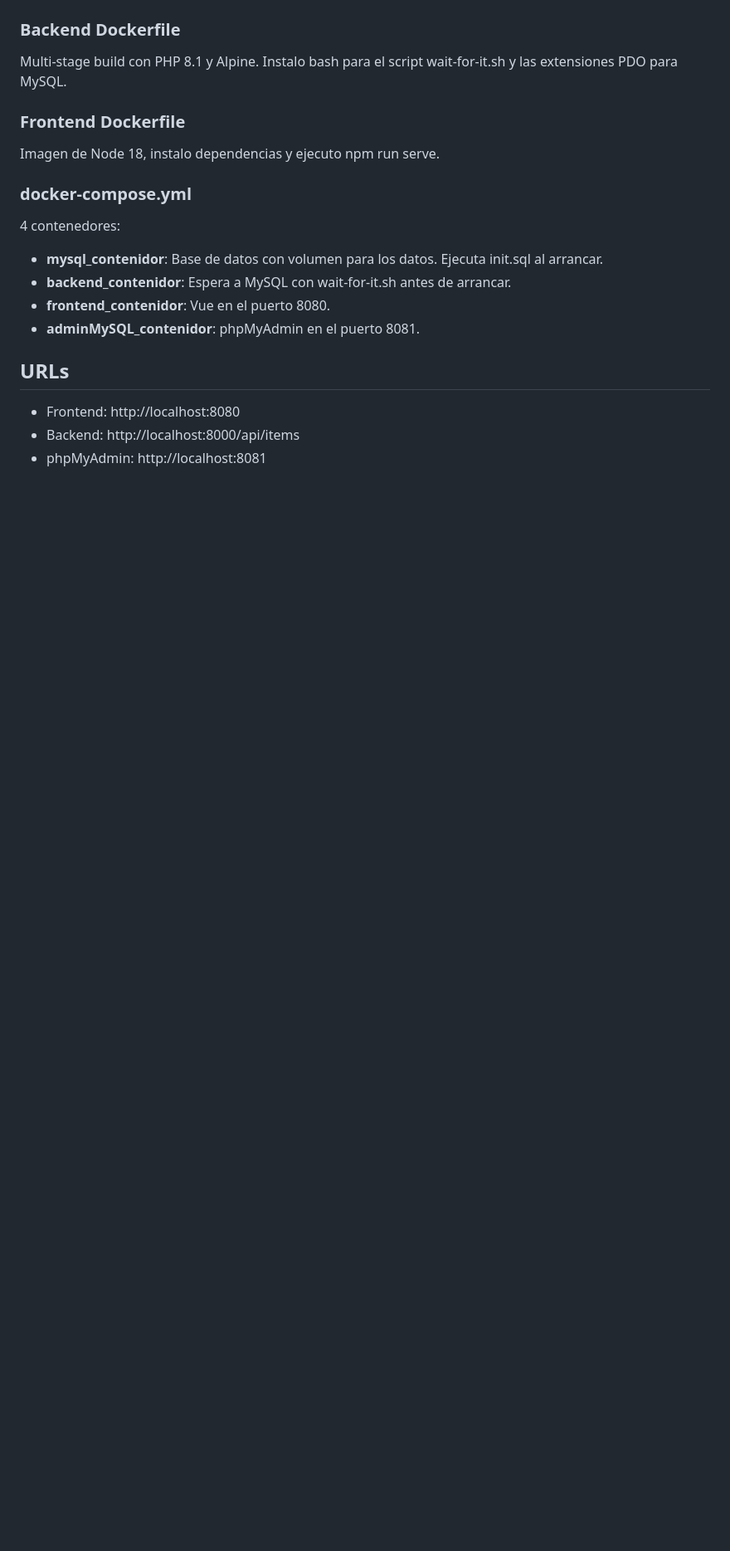
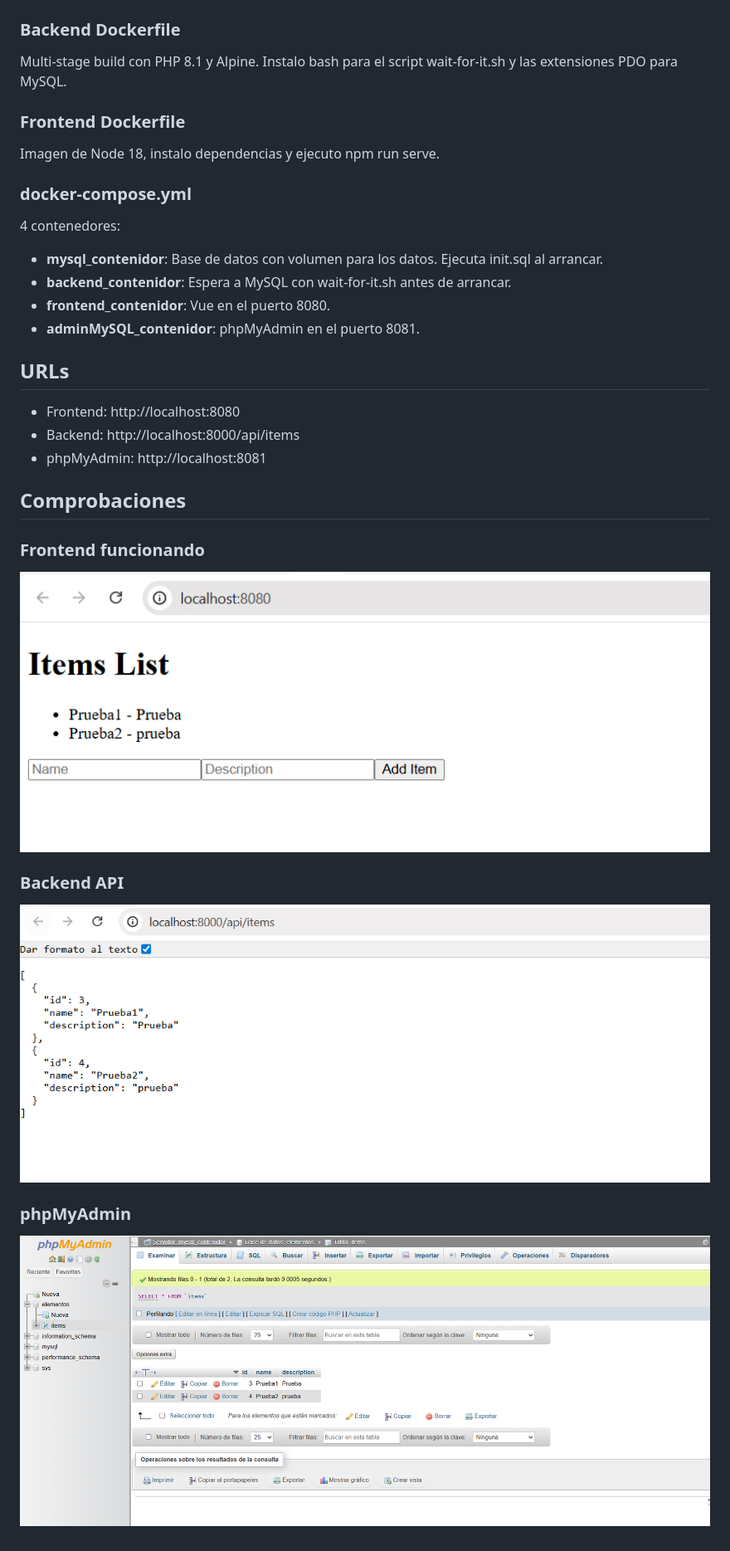
Before and after one commit to alexsegui10/Practica_Docker, a Markdown page: README.md, the part around the change. Shown: that part at 83% size. GitHub-like rendering; pictures changed too: img/Backend_foto.png (added), img/phpmyadmin.png (added), img/vue_.png (added); blank space fills up the shorter version.

Commit message:
docker

```diff
--- a/README.md
+++ b/README.md
@@ -23,3 +23,14 @@ Imagen de Node 18, instalo dependencias y ejecuto npm run serve.
 - Frontend: http://localhost:8080
 - Backend: http://localhost:8000/api/items
 - phpMyAdmin: http://localhost:8081
+
+## Comprobaciones
+
+### Frontend funcionando
+![Frontend](img/vue_.png)
+
+### Backend API
+![Backend](img/Backend_foto.png)
+
+### phpMyAdmin
+![phpMyAdmin](img/phpmyadmin.png)
```
